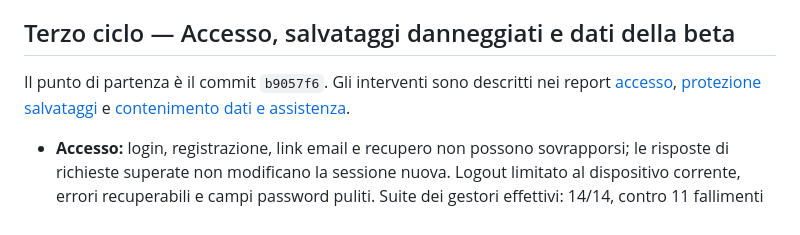
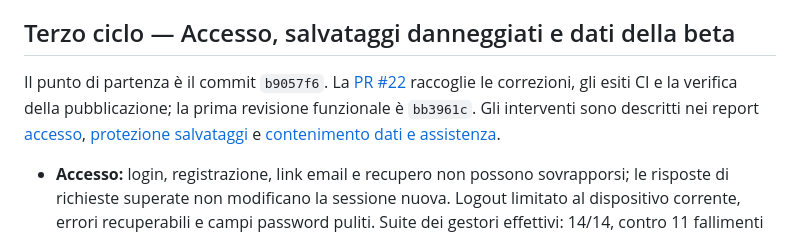
Before and after one commit to rpgsrl24-ship-it/marina-empire, a Markdown page: docs/CHECKLIST_UNICA_PRELANCIO_2026-11-02.md, the part around the change. GitHub-like rendering.

Commit message:
Link the unified checklist to P0 verification pull request

```diff
--- a/docs/CHECKLIST_UNICA_PRELANCIO_2026-11-02.md
+++ b/docs/CHECKLIST_UNICA_PRELANCIO_2026-11-02.md
@@ -56,7 +56,7 @@ Il [report del secondo ciclo](https://github.com/rpgsrl24-ship-it/marina-empire/
 
 ## Terzo ciclo — Accesso, salvataggi danneggiati e dati della beta
 
-Il punto di partenza è il commit `b9057f6`. Gli interventi sono descritti nei report [accesso](https://github.com/rpgsrl24-ship-it/marina-empire/blob/main/docs/P0_AUTH_LIFECYCLE_2026-11-02.md), [protezione salvataggi](https://github.com/rpgsrl24-ship-it/marina-empire/blob/main/docs/P0_SAVE_QUARANTINE_2026-11-02.md) e [contenimento dati e assistenza](https://github.com/rpgsrl24-ship-it/marina-empire/blob/main/docs/P0_PRIVACY_TECHNICAL_CONTAINMENT_2026-11-02.md).
+Il punto di partenza è il commit `b9057f6`. La [PR #22](https://github.com/rpgsrl24-ship-it/marina-empire/pull/22) raccoglie le correzioni, gli esiti CI e la verifica della pubblicazione; la prima revisione funzionale è `bb3961c`. Gli interventi sono descritti nei report [accesso](https://github.com/rpgsrl24-ship-it/marina-empire/blob/main/docs/P0_AUTH_LIFECYCLE_2026-11-02.md), [protezione salvataggi](https://github.com/rpgsrl24-ship-it/marina-empire/blob/main/docs/P0_SAVE_QUARANTINE_2026-11-02.md) e [contenimento dati e assistenza](https://github.com/rpgsrl24-ship-it/marina-empire/blob/main/docs/P0_PRIVACY_TECHNICAL_CONTAINMENT_2026-11-02.md).
 
 - **Accesso:** login, registrazione, link email e recupero non possono sovrapporsi; le risposte di richieste superate non modificano la sessione nuova. Logout limitato al dispositivo corrente, errori recuperabili e campi password puliti. Suite dei gestori effettivi: 14/14, contro 11 fallimenti sulla baseline. Conferma email, link scaduti e secondo dispositivo reali restano da collaudare.
 - **Salvataggi danneggiati:** lettura e validazione condivisa, protezione delle copie originali e blocco delle scritture del gioco principale se i dati non sono leggibili. Avviso persistente, copia grezza scaricabile e accesso a un altro account. I vecchi link `?reset=1` non cancellano più i dati. 14/14 casi dedicati; navigazione 11/11 con il validatore applicato agli stati prodotti dalle funzioni reali. Riparazione del dato corrotto, concorrenza tra schede e copertura delle scritture autonome delle scene Deluxe rimangono aperte: non è un ripristino universale o una transazione atomica.
```
